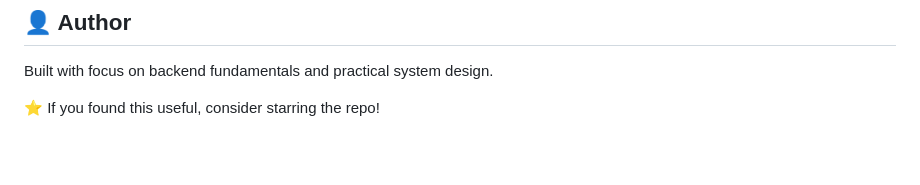
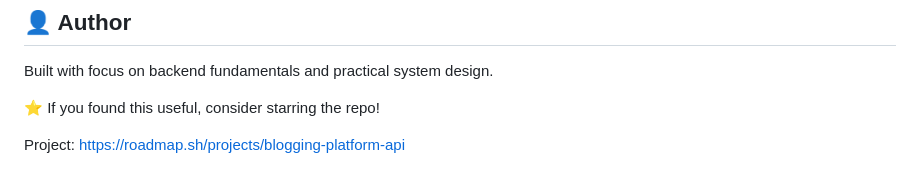
Before and after one commit to Average-Chief/Weather-API, a Markdown page: readme.md, the part around the change. Rendered like a GitHub page; blank space fills up the shorter version.

Commit message:
Project Link added to the readme file

```diff
--- a/readme.md
+++ b/readme.md
@@ -177,3 +177,5 @@ Built with focus on backend fundamentals and practical system design.
 
 
 ⭐ If you found this useful, consider starring the repo!
+
+Project: https://roadmap.sh/projects/blogging-platform-api
```
